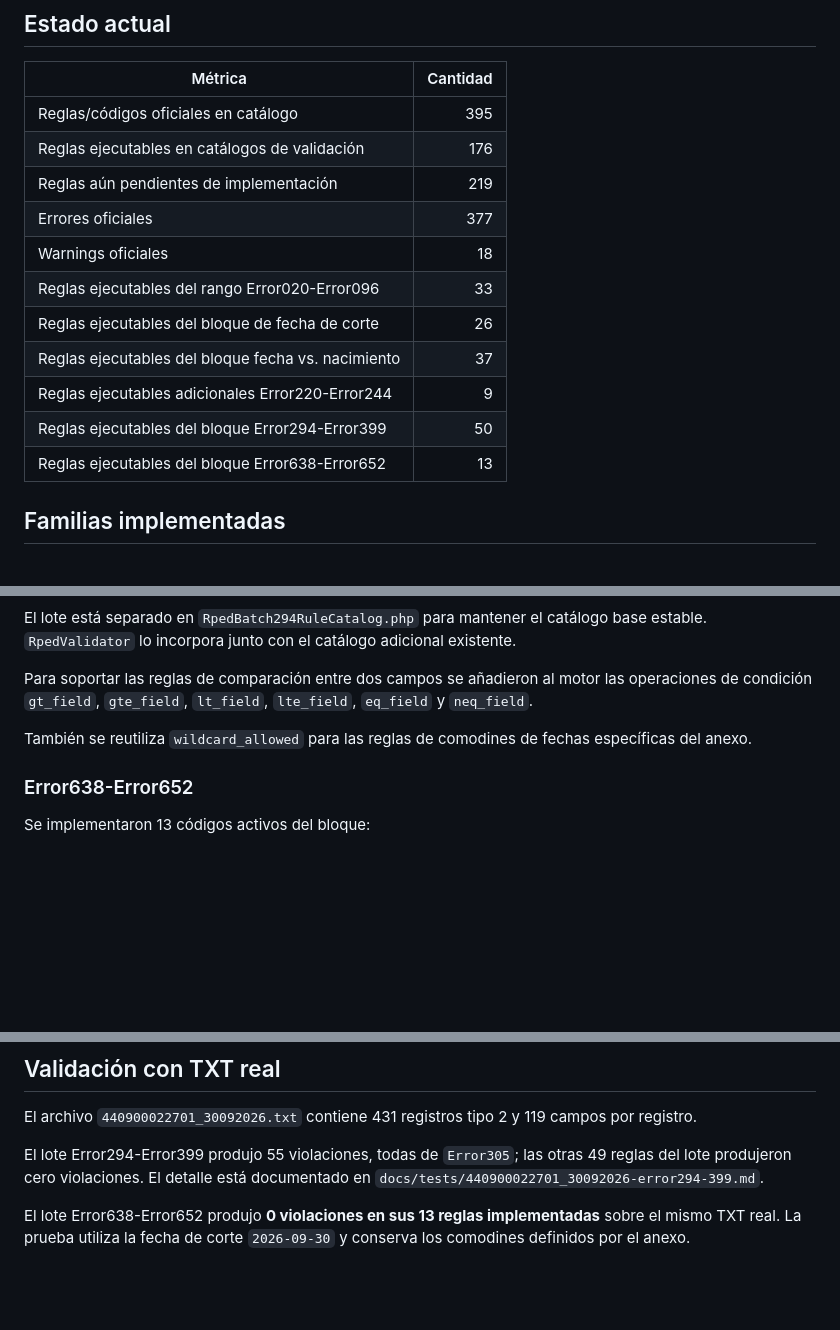
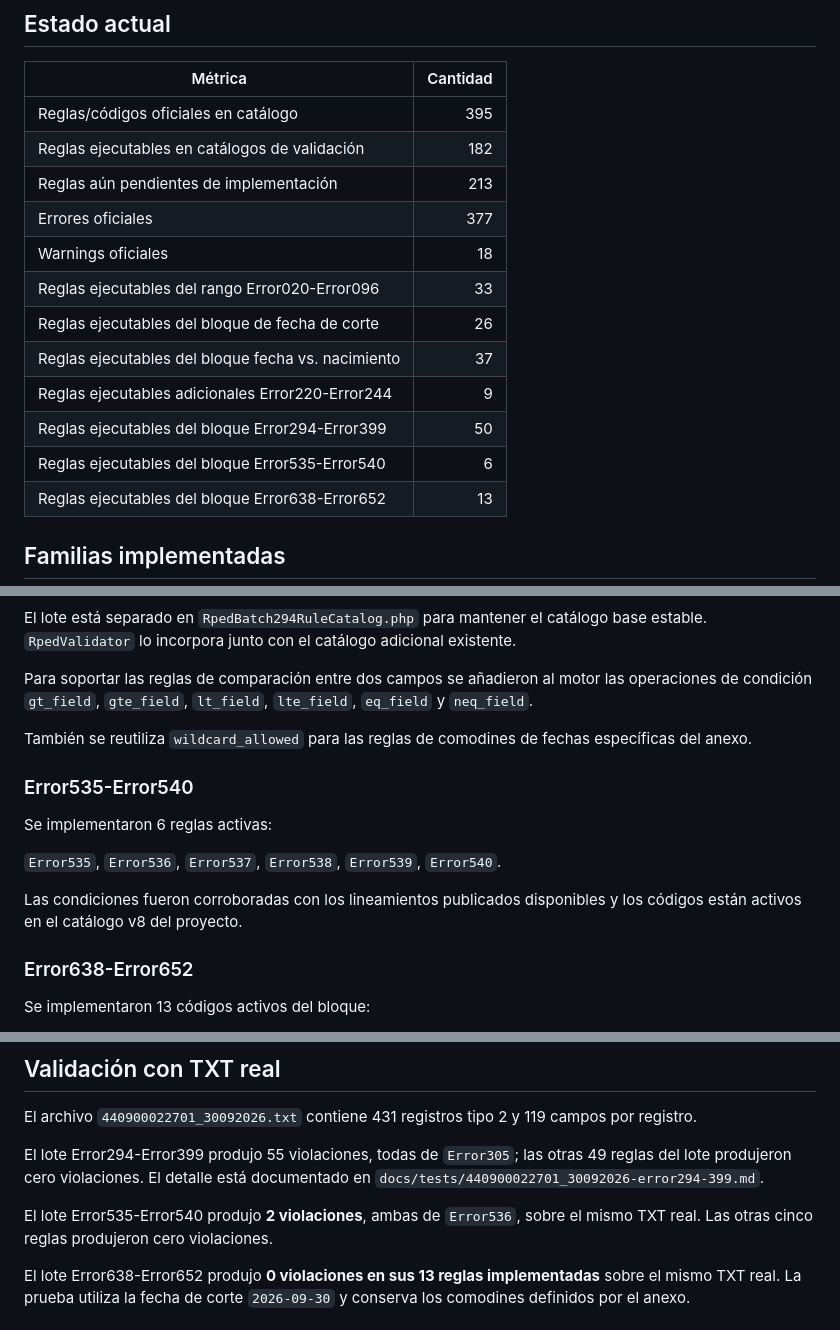
Before and after one commit to fulgencio-09/VALIDADOR-RESOLUCION-202, a Markdown page: docs/rules-coverage.md, 3 parts joined by grey strips. Rendered like a GitHub page; blank space fills up the shorter version.

Commit message:
docs(res202): add Error535-540 coverage and results

```diff
--- a/docs/rules-coverage.md
+++ b/docs/rules-coverage.md
@@ -7,8 +7,8 @@ Fuente: `Lineamientos-anexo-tecnico-res-202-2021-v8.xlsx`, hoja `Lineamientos RP
 | Métrica | Cantidad |
 |---|---:|
 | Reglas/códigos oficiales en catálogo | 395 |
-| Reglas ejecutables en catálogos de validación | 176 |
-| Reglas aún pendientes de implementación | 219 |
+| Reglas ejecutables en catálogos de validación | 182 |
+| Reglas aún pendientes de implementación | 213 |
 | Errores oficiales | 377 |
 | Warnings oficiales | 18 |
 | Reglas ejecutables del rango Error020-Error096 | 33 |
@@ -16,6 +16,7 @@ Fuente: `Lineamientos-anexo-tecnico-res-202-2021-v8.xlsx`, hoja `Lineamientos RP
 | Reglas ejecutables del bloque fecha vs. nacimiento | 37 |
 | Reglas ejecutables adicionales Error220-Error244 | 9 |
 | Reglas ejecutables del bloque Error294-Error399 | 50 |
+| Reglas ejecutables del bloque Error535-Error540 | 6 |
 | Reglas ejecutables del bloque Error638-Error652 | 13 |
 
 ## Familias implementadas
@@ -64,6 +65,14 @@ Para soportar las reglas de comparación entre dos campos se añadieron al motor
 
 También se reutiliza `wildcard_allowed` para las reglas de comodines de fechas específicas del anexo.
 
+### Error535-Error540
+
+Se implementaron 6 reglas activas:
+
+`Error535`, `Error536`, `Error537`, `Error538`, `Error539`, `Error540`.
+
+Las condiciones fueron corroboradas con los lineamientos publicados disponibles y los códigos están activos en el catálogo v8 del proyecto.
+
 ### Error638-Error652
 
 Se implementaron 13 códigos activos del bloque:
@@ -80,6 +89,8 @@ El archivo `440900022701_30092026.txt` contiene 431 registros tipo 2 y 119 campo
 
 El lote Error294-Error399 produjo 55 violaciones, todas de `Error305`; las otras 49 reglas del lote produjeron cero violaciones. El detalle está documentado en `docs/tests/440900022701_30092026-error294-399.md`.
 
+El lote Error535-Error540 produjo **2 violaciones**, ambas de `Error536`, sobre el mismo TXT real. Las otras cinco reglas produjeron cero violaciones.
+
 El lote Error638-Error652 produjo **0 violaciones en sus 13 reglas implementadas** sobre el mismo TXT real. La prueba utiliza la fecha de corte `2026-09-30` y conserva los comodines definidos por el anexo.
 
 ## Criterio de cobertura
```
